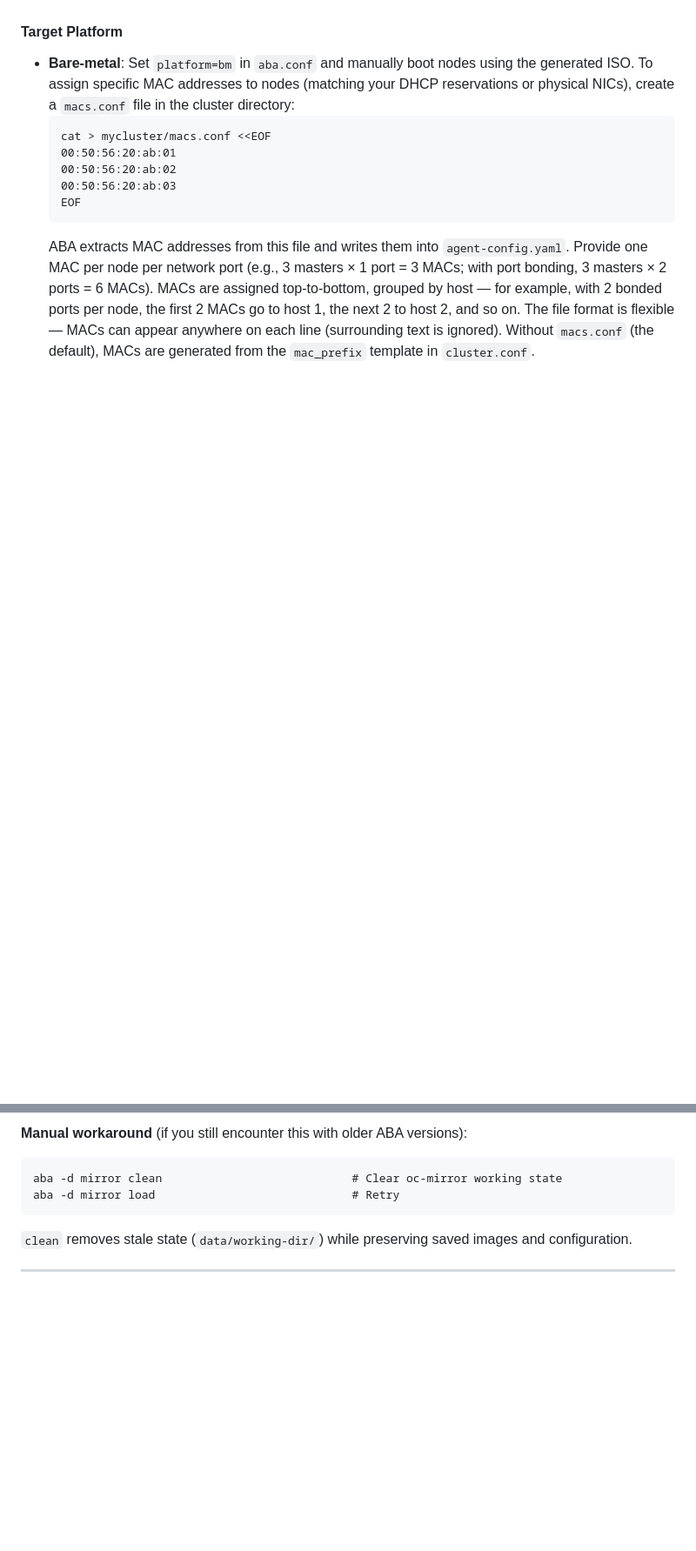
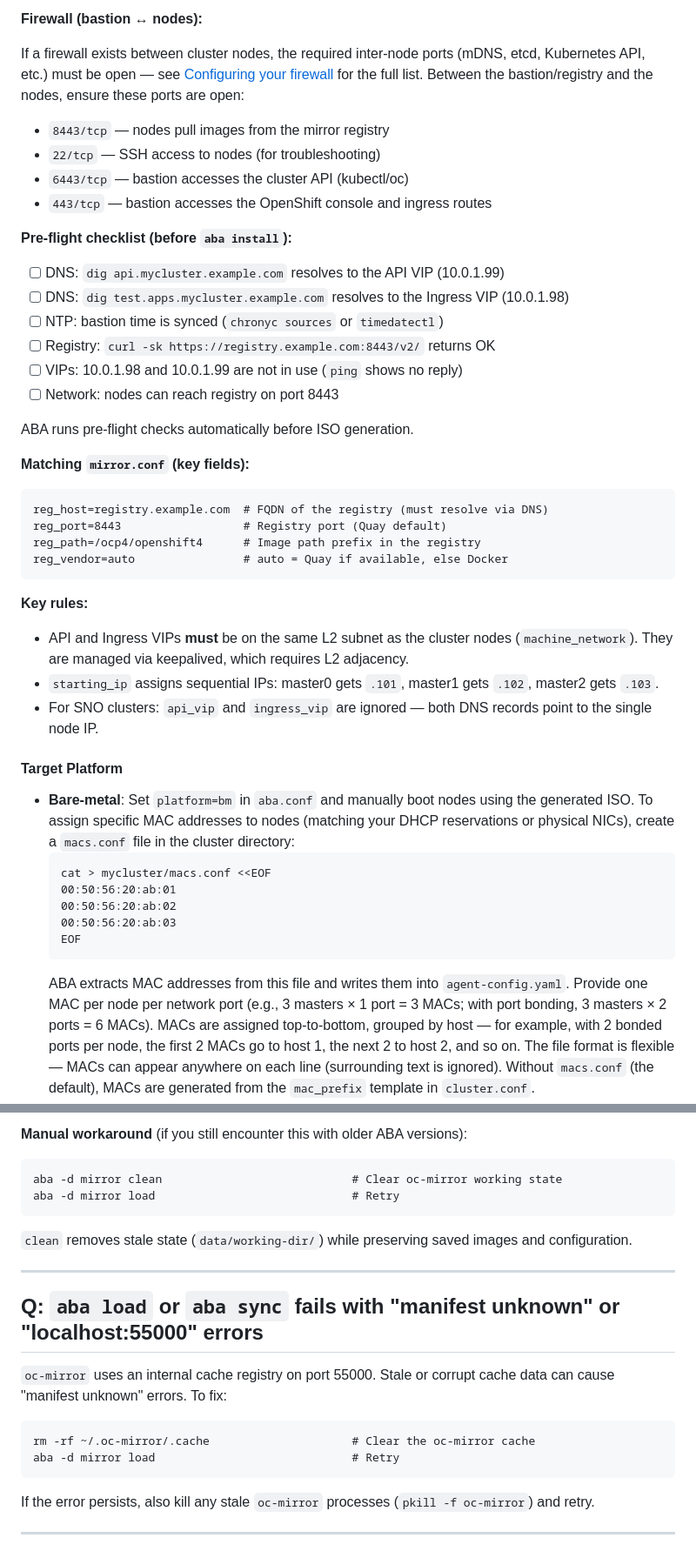
Before and after one commit to sjbylo/aba, a Markdown page: README.md, 2 parts joined by grey strips. Shown at 87% size. Drawn GitHub-style; blank space fills up the shorter version.

````diff
--- a/README.md
+++ b/README.md
@@ -1130,3 +1195,37 @@ These commands control VMs directly without performing any OpenShift-level drain
+**Firewall (bastion &harr; nodes):**
+
+If a firewall exists between cluster nodes, the required inter-node ports (mDNS, etcd, Kubernetes API, etc.) must be open — see [Configuring your firewall](https://docs.redhat.com/en/documentation/openshift_container_platform/4.20/html/installation_configuration/configuring-firewall) for the full list. Between the bastion/registry and the nodes, ensure these ports are open:
+
+- `8443/tcp` — nodes pull images from the mirror registry
+- `22/tcp` — SSH access to nodes (for troubleshooting)
+- `6443/tcp` — bastion accesses the cluster API (kubectl/oc)
+- `443/tcp` — bastion accesses the OpenShift console and ingress routes
+
+**Pre-flight checklist (before `aba install`):**
+
+- [ ] DNS: `dig api.mycluster.example.com` resolves to the API VIP (10.0.1.99)
+- [ ] DNS: `dig test.apps.mycluster.example.com` resolves to the Ingress VIP (10.0.1.98)
+- [ ] NTP: bastion time is synced (`chronyc sources` or `timedatectl`)
+- [ ] Registry: `curl -sk https://registry.example.com:8443/v2/` returns OK
+- [ ] VIPs: 10.0.1.98 and 10.0.1.99 are not in use (`ping` shows no reply)
+- [ ] Network: nodes can reach registry on port 8443
+
+ABA runs pre-flight checks automatically before ISO generation.
+
+**Matching `mirror.conf` (key fields):**
+
+```
+reg_host=registry.example.com  # FQDN of the registry (must resolve via DNS)
+reg_port=8443                  # Registry port (Quay default)
+reg_path=/ocp4/openshift4      # Image path prefix in the registry
+reg_vendor=auto                # auto = Quay if available, else Docker
+```
+
+**Key rules:**
+
+- API and Ingress VIPs **must** be on the same L2 subnet as the cluster nodes (`machine_network`). They are managed via keepalived, which requires L2 adjacency.
+- `starting_ip` assigns sequential IPs: master0 gets `.101`, master1 gets `.102`, master2 gets `.103`.
+- For SNO clusters: `api_vip` and `ingress_vip` are ignored — both DNS records point to the single node IP.
 
 #### Target Platform
 
@@ -1802,6 +1902,19 @@ aba -d mirror load                             # Retry
 ```
 
 `clean` removes stale state (`data/working-dir/`) while preserving saved images and configuration.
+
+---
+
+## Q: `aba load` or `aba sync` fails with "manifest unknown" or "localhost:55000" errors
+
+`oc-mirror` uses an internal cache registry on port 55000. Stale or corrupt cache data can cause "manifest unknown" errors. To fix:
+
+```
+rm -rf ~/.oc-mirror/.cache                     # Clear the oc-mirror cache
+aba -d mirror load                             # Retry
+```
+
+If the error persists, also kill any stale `oc-mirror` processes (`pkill -f oc-mirror`) and retry.
 
 ---
 
````
Also changed, not shown: other parts of README.md (+68 -2 lines), images/bare-metal-network.png (added), 2 other files.
